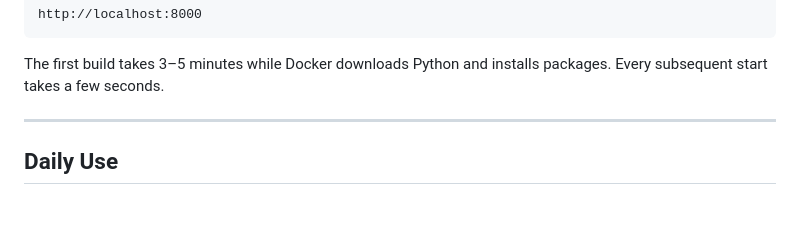
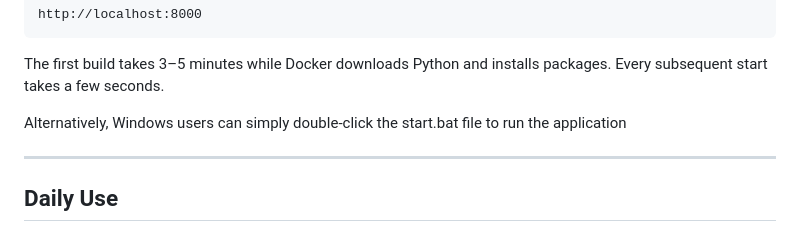
Before and after one commit to Maverick6626/DataForge, a Markdown page: README.md, the part around the change. Rendered like a GitHub page; blank space fills up the shorter version.

```diff
--- a/README.md
+++ b/README.md
@@ -30,6 +30,8 @@ http://localhost:8000
 
 The first build takes 3–5 minutes while Docker downloads Python and installs packages.
 Every subsequent start takes a few seconds.
+
+Alternatively, Windows users can simply double-click the start.bat file to run the application
 
 ---
 
```
